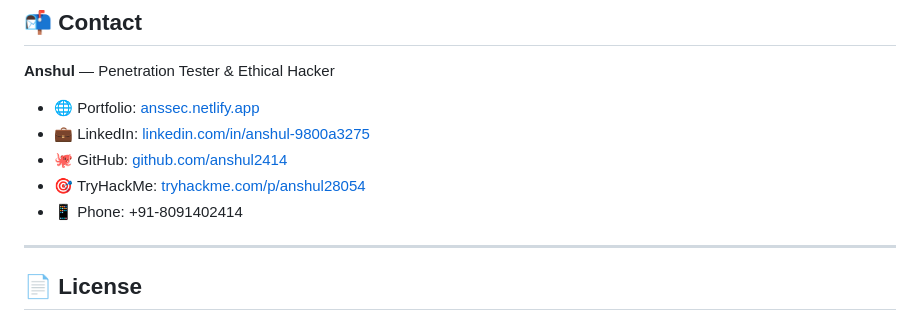
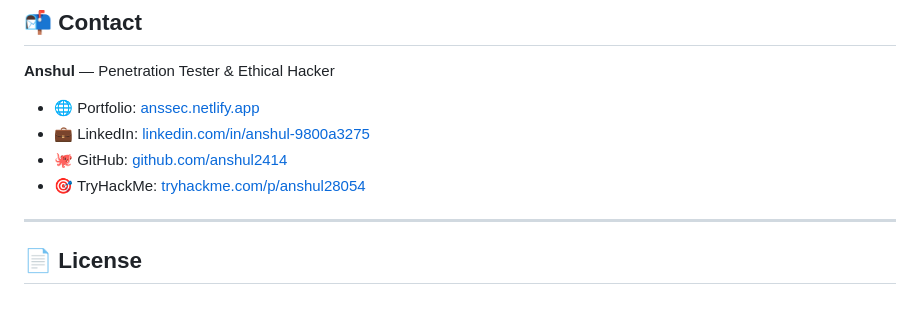
Before and after one commit to anshul2414/cyberscan-pro, a Markdown page: README.md, the part around the change. Drawn GitHub-style.

```diff
--- a/README.md
+++ b/README.md
@@ -225,7 +225,6 @@ Contributions, issues, and feature requests are welcome!
 - 💼 LinkedIn: [linkedin.com/in/anshul-9800a3275](https://linkedin.com/in/anshul-9800a3275)
 - 🐙 GitHub: [github.com/anshul2414](https://github.com/anshul2414)
 - 🎯 TryHackMe: [tryhackme.com/p/anshul28054](https://tryhackme.com/p/anshul28054)
-- 📱 Phone: +91-8091402414
 
 ---
 
```
